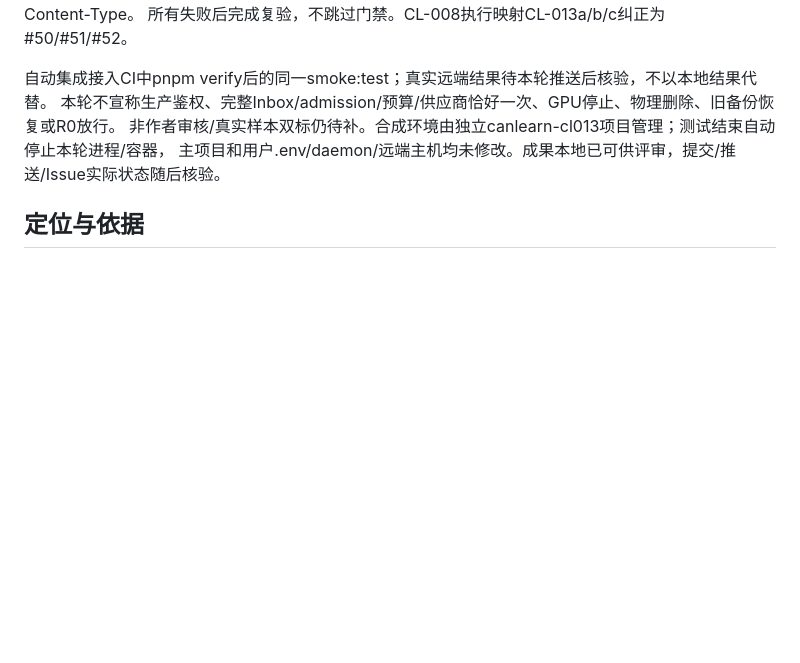
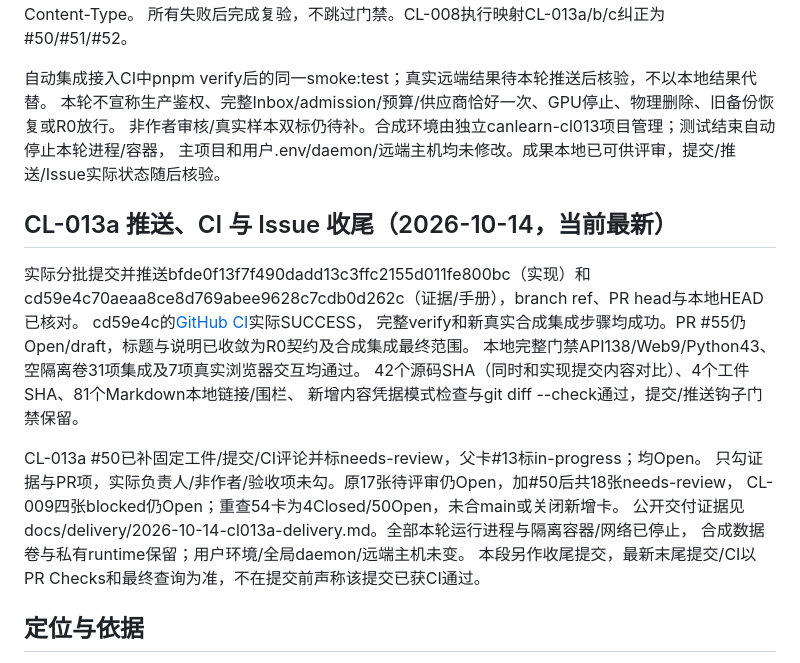
Before and after one commit to cn-ryh/canlearn-v2, a Markdown page: docs/PROJECT_MEMORY.md, the part around the change. GitHub-like rendering; blank space fills up the shorter version.

Commit message:
docs(repo): sync CL-013a delivery CI and Issue evidence

```diff
--- a/docs/PROJECT_MEMORY.md
+++ b/docs/PROJECT_MEMORY.md
@@ -447,6 +447,23 @@ workflow sandbox导入HTTPX，以及Next规范化URL导致同源检查误拒和
 非作者审核/真实样本双标仍待补。合成环境由独立canlearn-cl013项目管理；测试结束自动停止本轮进程/容器，
 主项目和用户.env/daemon/远端主机均未修改。成果本地已可供评审，提交/推送/Issue实际状态随后核验。
 
+## CL-013a 推送、CI 与 Issue 收尾（2026-10-14，当前最新）
+
+实际分批提交并推送bfde0f13f7f490dadd13c3ffc2155d011fe800bc（实现）和
+cd59e4c70aeaa8ce8d769abee9628c7cdb0d262c（证据/手册），branch ref、PR head与本地HEAD已核对。
+cd59e4c的[GitHub CI](https://github.com/cn-ryh/canlearn-v2/actions/runs/38504533988)实际SUCCESS，
+完整verify和新真实合成集成步骤均成功。PR #55仍Open/draft，标题与说明已收敛为R0契约及合成集成最终范围。
+本地完整门禁API138/Web9/Python43、空隔离卷31项集成及7项真实浏览器交互均通过。
+42个源码SHA（同时和实现提交内容对比）、4个工件SHA、81个Markdown本地链接/围栏、
+新增内容凭据模式检查与git diff --check通过，提交/推送钩子门禁保留。
+
+CL-013a #50已补固定工件/提交/CI评论并标needs-review，父卡#13标in-progress；均Open。
+只勾证据与PR项，实际负责人/非作者/验收项未勾。原17张待评审仍Open，加#50后共18张needs-review，
+CL-009四张blocked仍Open；重查54卡为4Closed/50Open，未合main或关闭新增卡。
+公开交付证据见docs/delivery/2026-10-14-cl013a-delivery.md。全部本轮运行进程与隔离容器/网络已停止，
+合成数据卷与私有runtime保留；用户环境/全局daemon/远端主机未变。
+本段另作收尾提交，最新末尾提交/CI以PR Checks和最终查询为准，不在提交前声称该提交已获CI通过。
+
 ## 定位与依据
 
 CanLearn 是面向自主学习者的资料驱动学习平台。当前产品规划入口是
```
Also changed, not shown: docs/delivery/2026-10-14-cl013a-delivery.md (added, +50 -0 lines).
